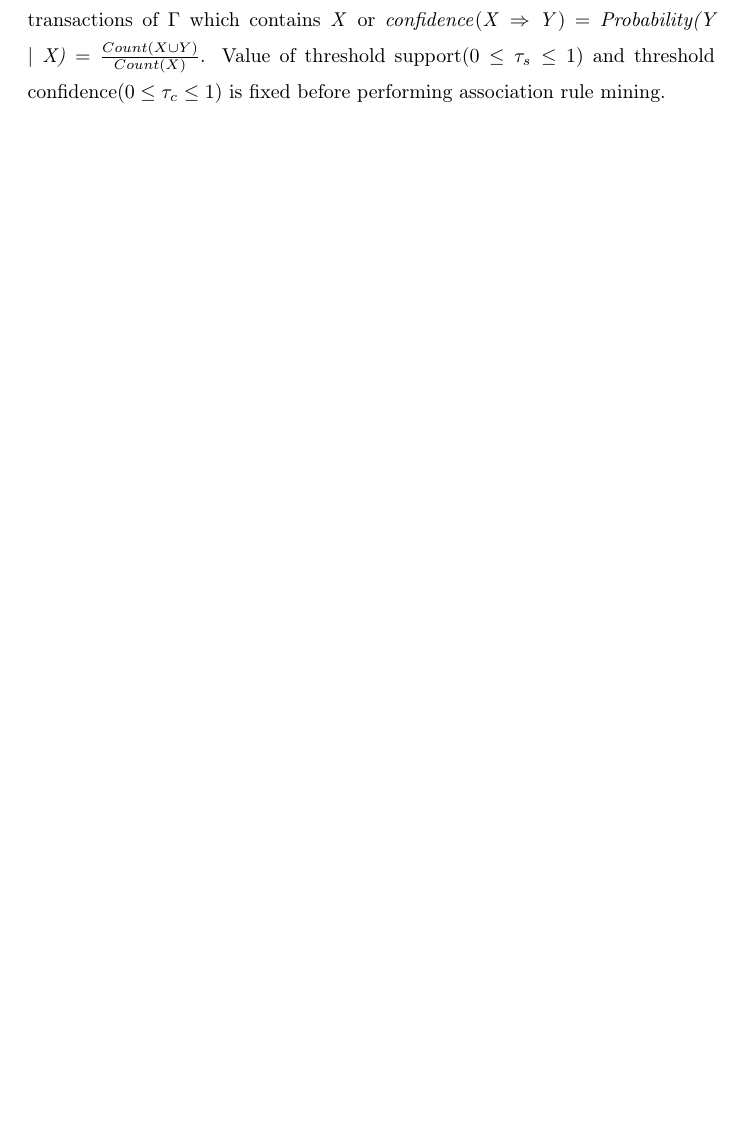
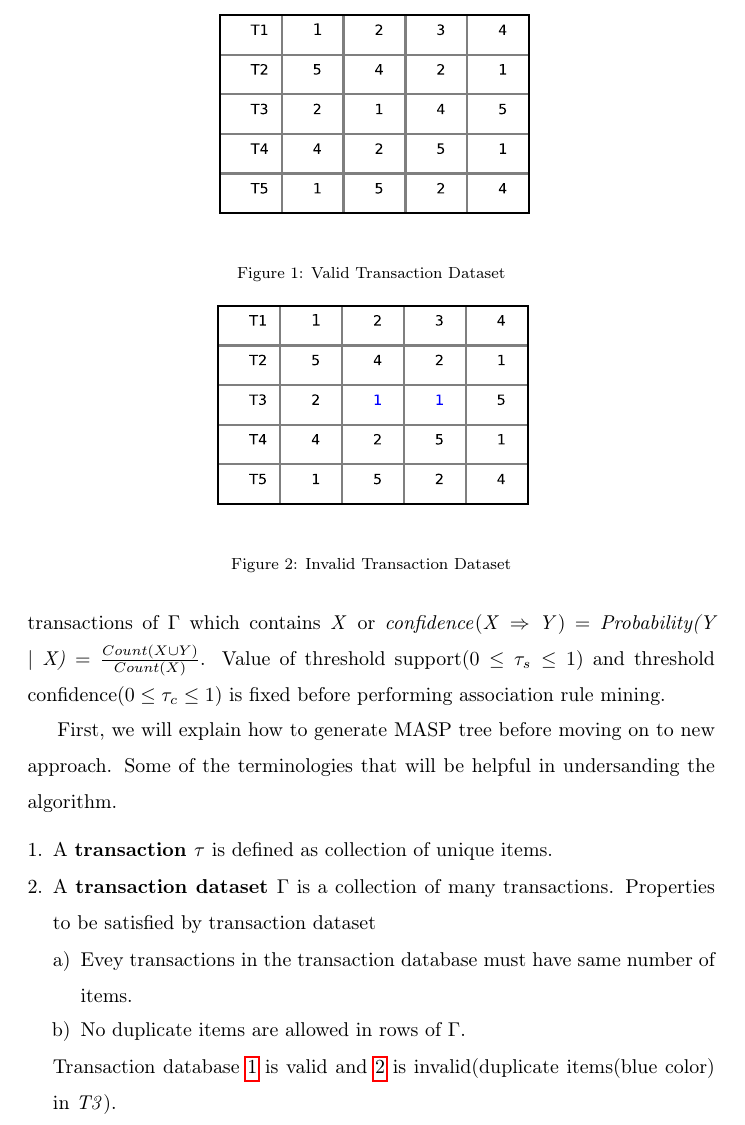
Before and after one commit to cryptomanic/MASP, a LaTeX paper (Elsevier/elsarticle-template.tex): part of page 5 of 7 before the commit and part of page 5 of 8 after it, cut at the place of the change, the shorter picture padded with empty space. Compiled offline with pdfLaTeX.

Commit message:
add figures

```diff
--- a/Elsevier/elsarticle-template.tex
+++ b/Elsevier/elsarticle-template.tex
@@ -1,6 +1,7 @@
 \documentclass[review]{elsarticle}
 
 \usepackage{lineno,hyperref}
+\usepackage{graphicx}
 \modulolinenumbers[5]
 
 \journal{Expert Systems with Applications}
@@ -83,6 +84,48 @@ In 1994 R. Agrawal, et al. published non-trivial algorithm(Apriori) \cite{fastap
 \section{Method}
 Let \emph{I} be a universal set of items. A single transaction($\tau$) is defined as a non empty subset of universal itemset(\emph{I}). Mathematically, $ \tau = \lbrace $ \textit{item}: \textit{item} $ \epsilon $ \emph{I} $\rbrace$. A \textit{transaction database}($ \Gamma $) is a collection of such transactions. A rule of the form \emph{X} $ \Rightarrow $ \emph{Y} is said to be derived from the transaction database $ \Gamma $ iff \emph{support}(\emph{X} $ \Rightarrow $ \emph{Y}) $ \geq \tau _{s} $(threshold support) and \emph{confidence}(\emph{X} $ \Rightarrow $ \emph{Y}) $ \geq \tau _{c} $(threshold confidence) where \emph{X} and \emph{Y} are non empty subsets of \emph{I} and \emph{X} $ \cap $ \emph{Y} $ =\phi $. What does \emph{support}(\emph{X} $ \Rightarrow $ \emph{Y}) mean? \emph{support}(\emph{X} $ \Rightarrow $ \emph{Y})  is defined as probability of occurence of \emph{X} and \emph{Y} together in the transaction database($ \Gamma $). Mathematically, \emph{support}(\emph{X} $ \Rightarrow $ \emph{Y}) $ = $ $ \frac{Count(X \cup Y)}{Count(\phi)} $ where \emph{Count(Z)} $ = $ Number of transactions in $ \Gamma $ which are superset of \emph{Z}. \emph{confidence}(\emph{X} $ \Rightarrow $ \emph{Y}) is the probabilty of occurence of \emph{Y} in those transactions of $ \Gamma $ which contains \emph{X} or \emph{confidence}(\emph{X} $ \Rightarrow $ \emph{Y}) $ = $ \emph{Probability(Y $ \vert $ X)} $ = $ $ \frac{Count(X \cup Y)}{Count(X)} $. Value of threshold support($ 0 \leq \tau _{s} \leq 1 $) and threshold confidence($ 0 \leq \tau _{c} \leq 1 $) is fixed before performing association rule mining.
 
+First, we will explain how to generate MASP tree before moving on to new approach. Some of the terminologies that will be helpful in undersanding the algorithm.
+
+\begin{enumerate}[1.]
+\item A \textbf{transaction $ \tau $} is defined as collection of unique items.
+\item A \textbf{transaction dataset $ \Gamma $} is a collection of many transactions. Properties to be satisfied by transaction dataset
+\begin{enumerate}[a)]
+\item Evey transactions in the transaction database must have same number of items.
+\item No duplicate items are allowed in rows of $ \Gamma $.
+\end{enumerate}
+
+\begin{figure}
+\begin{center}
+\includegraphics[scale=0.4]{pdf/validtrans}
+\end{center}
+\caption{Valid Transaction Dataset}
+\label{Fig 1}
+\end{figure}
+
+\begin{figure}
+\begin{center}
+\includegraphics[scale=0.4]{pdf/invalidtrans}
+\end{center}
+\caption{Invalid Transaction Dataset}
+\label{Fig 2}
+\end{figure}
+
+Transaction database \ref{Fig 1} is valid and \ref{Fig 2} is invalid(duplicate items(blue color) in \emph{T3}).
+
+\item MASP
+
+
+\end{enumerate}
+
+
+
+
+
+
+
+
+
+
 In our scenario
 Every transaction must contains equal number of items
 In every transaction items must be unique
```
Also changed, not shown: Elsevier/elsarticle-template.pdf, Elsevier/myfigure.pdf (added), Elsevier/pdf/invalidtrans.pdf (added), Elsevier/pdf/validtrans.pdf (added), 7 other files.
